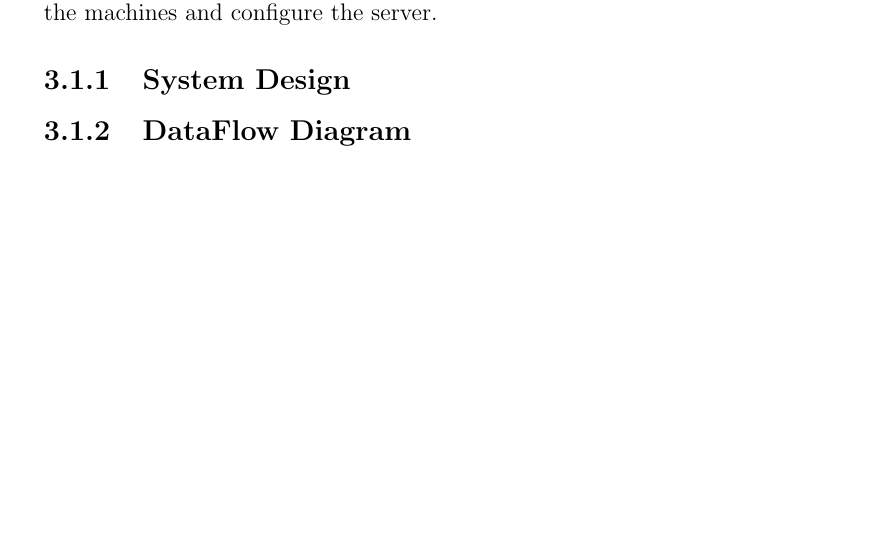
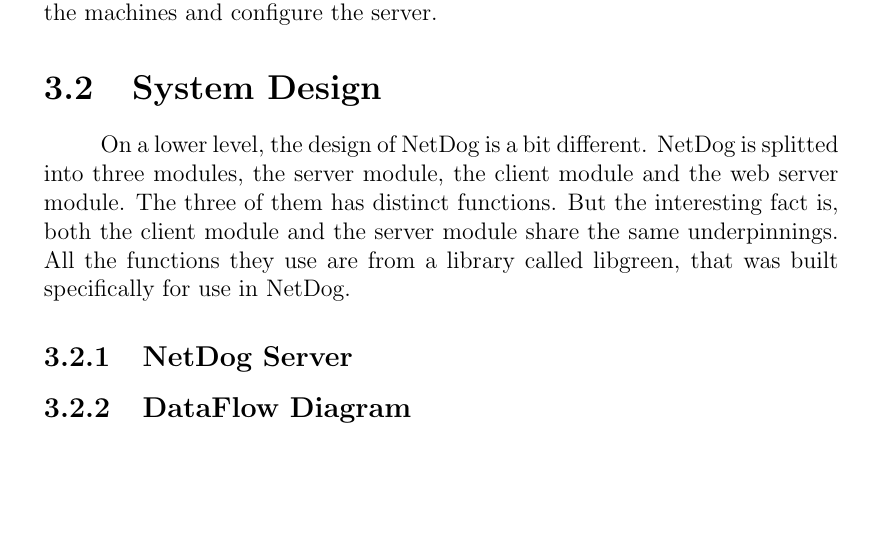
Before and after one commit to karuvally/project_green, a LaTeX document (doc/report/master.tex, which reads doc/report/design.tex): part of page 10 of 11, cut so that both start at the same text. Compiled offline with pdfLaTeX.

Commit message:
completed system design intro

```diff
--- a/doc/report/design.tex
+++ b/doc/report/design.tex
@@ -14,6 +13,18 @@
 easy to use web interface that can be used by the administrator to control the
 machines and configure the server.
 
-\subsection{System Design}
+\section{System Design}
+\par
+On a lower level, the design of NetDog is a bit different. NetDog is splitted
+into three modules, the server module, the client module and the web server
+module. The three of them has distinct functions. But the interesting fact is,
+both the client module and the server module share the same underpinnings. All
+the functions they use are from a library called libgreen, that was built
+specifically for use in NetDog.
+
+% debug: include image
+
+\subsection{NetDog Server}
+\par
 
 \subsection{DataFlow Diagram}
```
Also changed, not shown: doc/report/design.tex (1 more changed lines).
